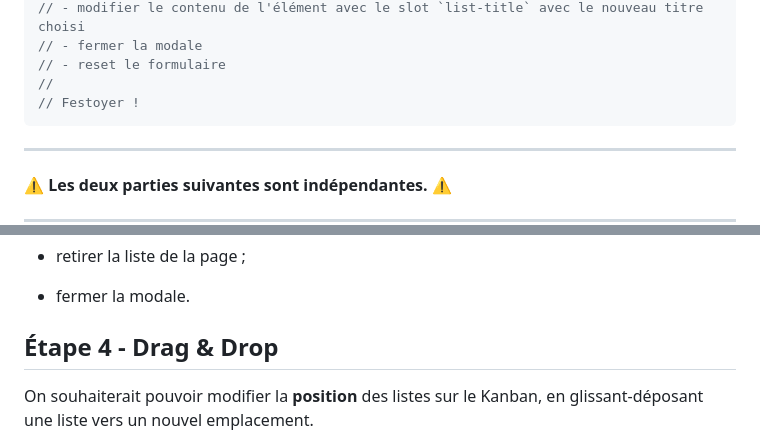
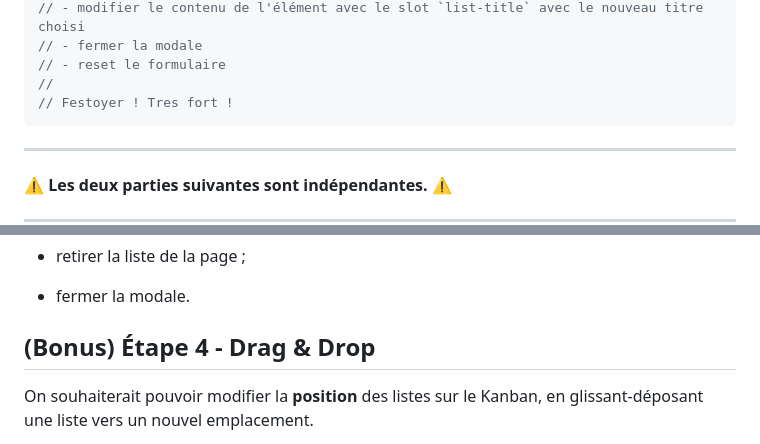
Before and after one commit to larcherlucas/Kanban-, a Markdown page: docs/challenges/C02.md, 2 parts joined by grey strips. Drawn GitHub-style; folded sections open.

Commit message:
Challenge

````diff
--- a/docs/challenges/C02.md
+++ b/docs/challenges/C02.md
@@ -100,7 +100,7 @@ De manière similaire au formulaire d'ajout d'une liste :
 // - fermer la modale
 // - reset le formulaire
 //
-// Festoyer !
+// Festoyer ! Tres fort !
 ```
 
 </details>
@@ -129,7 +129,7 @@ Cette fois-ci, un peu plus débrouillard :
 - retirer la liste de la page ;
 - fermer la modale.
 
-## Étape 4 - Drag & Drop
+## (Bonus) Étape 4 - Drag & Drop
 
 On souhaiterait pouvoir modifier la **position** des listes sur le Kanban, en glissant-déposant une liste vers un nouvel emplacement.
 
````
